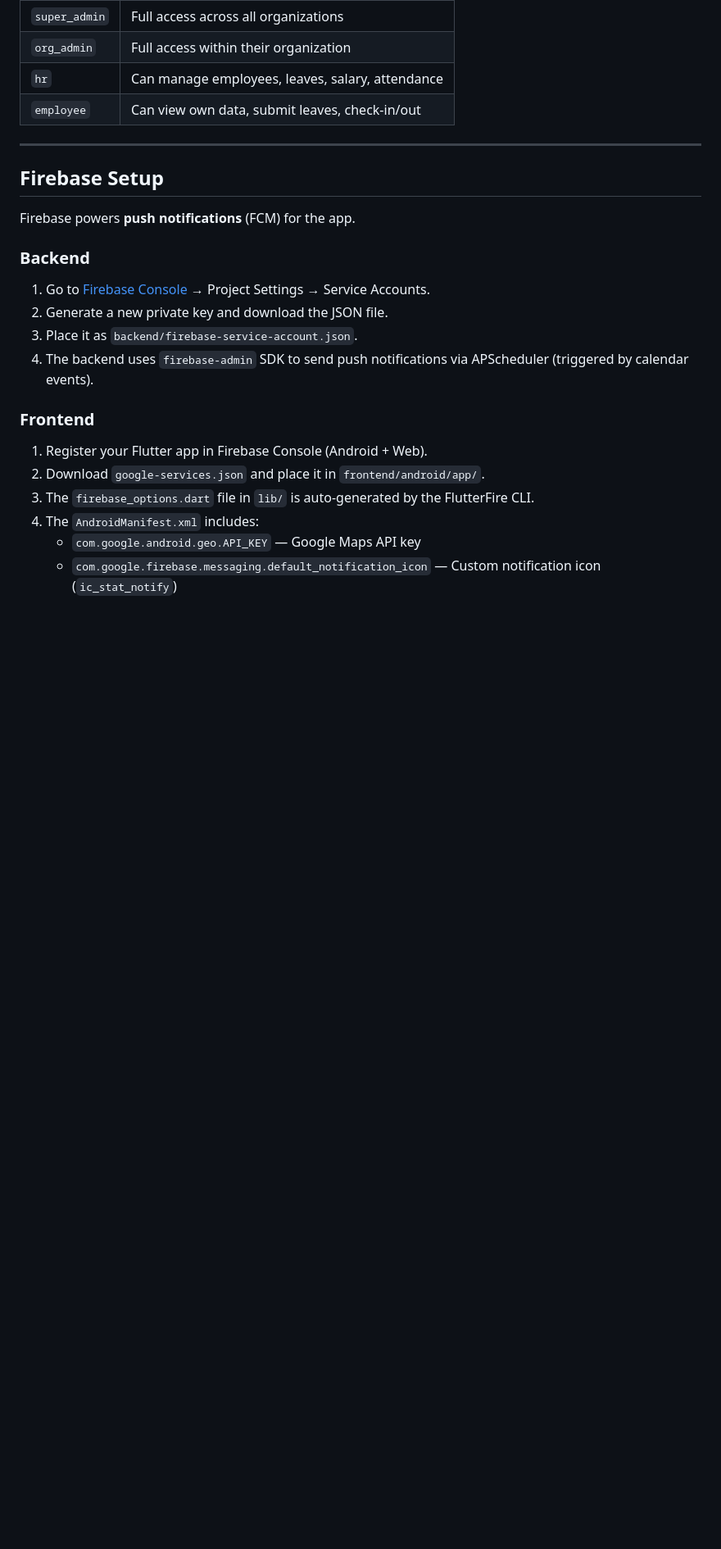
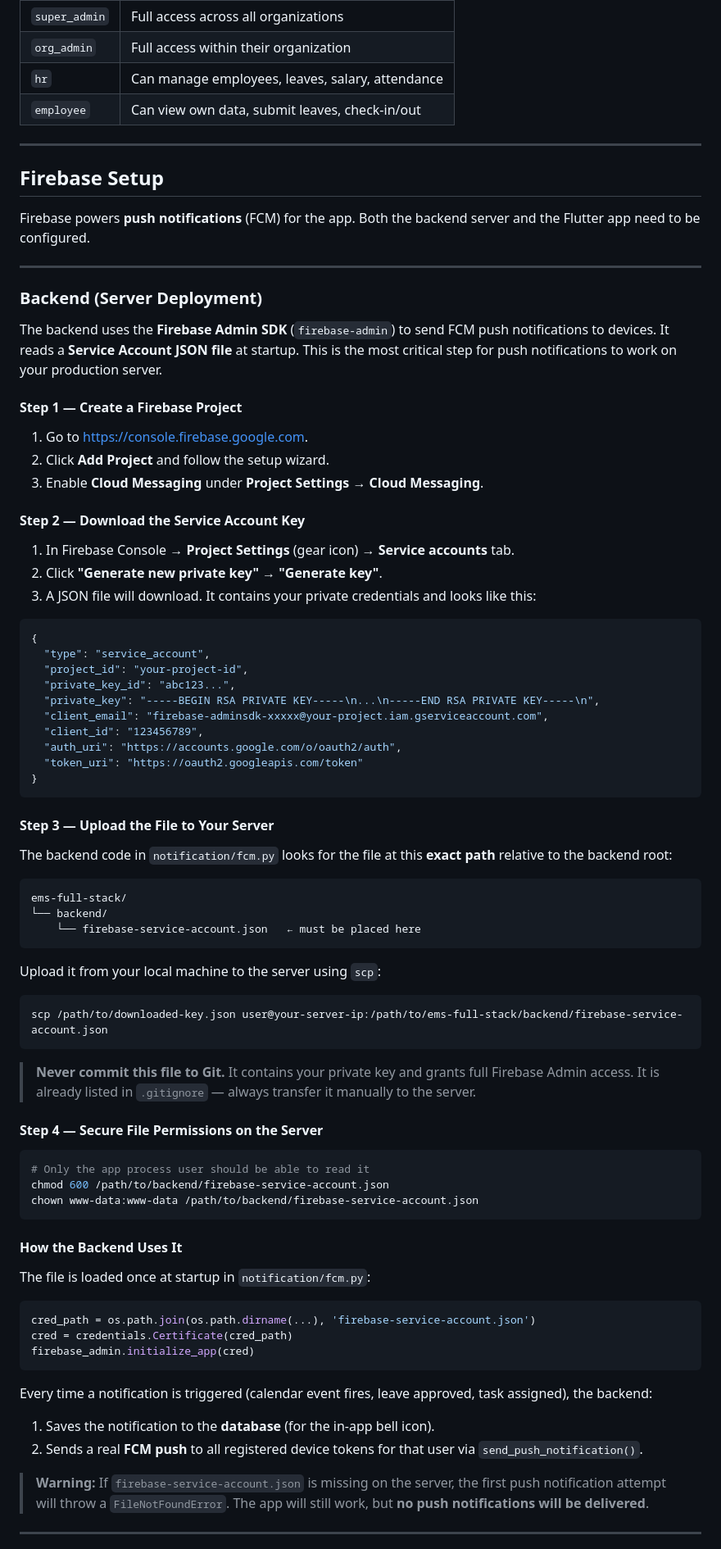
Before and after one commit to anish517/new-ems, a Markdown page: README.md, the part around one of its changes. Shown at 82% size. Rendered like a GitHub page; blank space fills up the shorter version.

Commit message:
docs: Expand Firebase section with full server deployment guide

````diff
--- a/README.md
+++ b/README.md
@@ -506,18 +506,79 @@ flutter build appbundle --release
 
 ## Firebase Setup
 
-Firebase powers **push notifications** (FCM) for the app.
+Firebase powers **push notifications** (FCM) for the app. Both the backend server and the Flutter app need to be configured.
 
-### Backend
-1. Go to [Firebase Console](https://console.firebase.google.com) → Project Settings → Service Accounts.
-2. Generate a new private key and download the JSON file.
-3. Place it as `backend/firebase-service-account.json`.
-4. The backend uses `firebase-admin` SDK to send push notifications via APScheduler (triggered by calendar events).
+---
 
-### Frontend
-1. Register your Flutter app in Firebase Console (Android + Web).
-2. Download `google-services.json` and place it in `frontend/android/app/`.
-3. The `firebase_options.dart` file in `lib/` is auto-generated by the FlutterFire CLI.
-4. The `AndroidManifest.xml` includes:
-   - `com.google.android.geo.API_KEY` — Google Maps API key
-   - `com.google.firebase.messaging.default_notification_icon` — Custom notification icon (`ic_stat_notify`)
+### Backend (Server Deployment)
+
+The backend uses the **Firebase Admin SDK** (`firebase-admin`) to send FCM push notifications to devices. It reads a **Service Account JSON file** at startup. This is the most critical step for push notifications to work on your production server.
+
+#### Step 1 — Create a Firebase Project
+1. Go to [https://console.firebase.google.com](https://console.firebase.google.com).
+2. Click **Add Project** and follow the setup wizard.
+3. Enable **Cloud Messaging** under **Project Settings → Cloud Messaging**.
+
+#### Step 2 — Download the Service Account Key
+1. In Firebase Console → **Project Settings** (gear icon) → **Service accounts** tab.
+2. Click **"Generate new private key"** → **"Generate key"**.
+3. A JSON file will download. It contains your private credentials and looks like this:
+
+```json
+{
+  "type": "service_account",
+  "project_id": "your-project-id",
+  "private_key_id": "abc123...",
+  "private_key": "-----BEGIN RSA PRIVATE KEY-----\n...\n-----END RSA PRIVATE KEY-----\n",
+  "client_email": "firebase-adminsdk-xxxxx@your-project.iam.gserviceaccount.com",
+  "client_id": "123456789",
+  "auth_uri": "https://accounts.google.com/o/oauth2/auth",
+  "token_uri": "https://oauth2.googleapis.com/token"
+}
+```
+
+#### Step 3 — Upload the File to Your Server
+
+The backend code in `notification/fcm.py` looks for the file at this **exact path** relative to the backend root:
+
+```
+ems-full-stack/
+└── backend/
+    └── firebase-service-account.json   ← must be placed here
+```
+
+Upload it from your local machine to the server using `scp`:
+
+```bash
+scp /path/to/downloaded-key.json user@your-server-ip:/path/to/ems-full-stack/backend/firebase-service-account.json
+```
+
+> **Never commit this file to Git.** It contains your private key and grants full Firebase Admin access.
+> It is already listed in `.gitignore` — always transfer it manually to the server.
+
+#### Step 4 — Secure File Permissions on the Server
+
+```bash
+# Only the app process user should be able to read it
+chmod 600 /path/to/backend/firebase-service-account.json
+chown www-data:www-data /path/to/backend/firebase-service-account.json
+```
+
+#### How the Backend Uses It
+
+The file is loaded once at startup in `notification/fcm.py`:
+
+```python
+cred_path = os.path.join(os.path.dirname(...), 'firebase-service-account.json')
+cred = credentials.Certificate(cred_path)
+firebase_admin.initialize_app(cred)
+```
+
+Every time a notification is triggered (calendar event fires, leave approved, task assigned), the backend:
+1. Saves the notification to the **database** (for the in-app bell icon).
+2. Sends a real **FCM push** to all registered device tokens for that user via `send_push_notification()`.
+
+> **Warning:** If `firebase-service-account.json` is missing on the server, the first push notification attempt will throw a `FileNotFoundError`. The app will still work, but **no push notifications will be delivered**.
+
+---
+
````
Also changed, not shown: other parts of README.md (+33 -0 lines).
